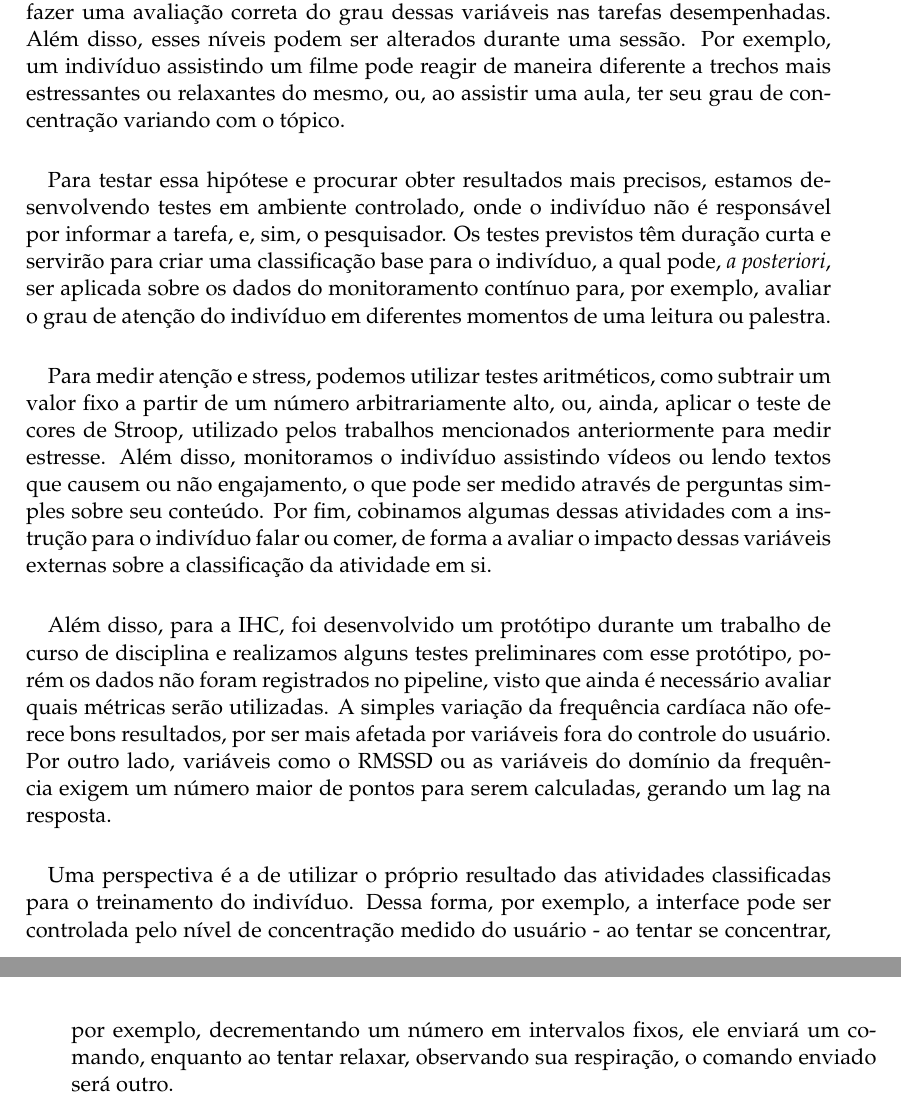
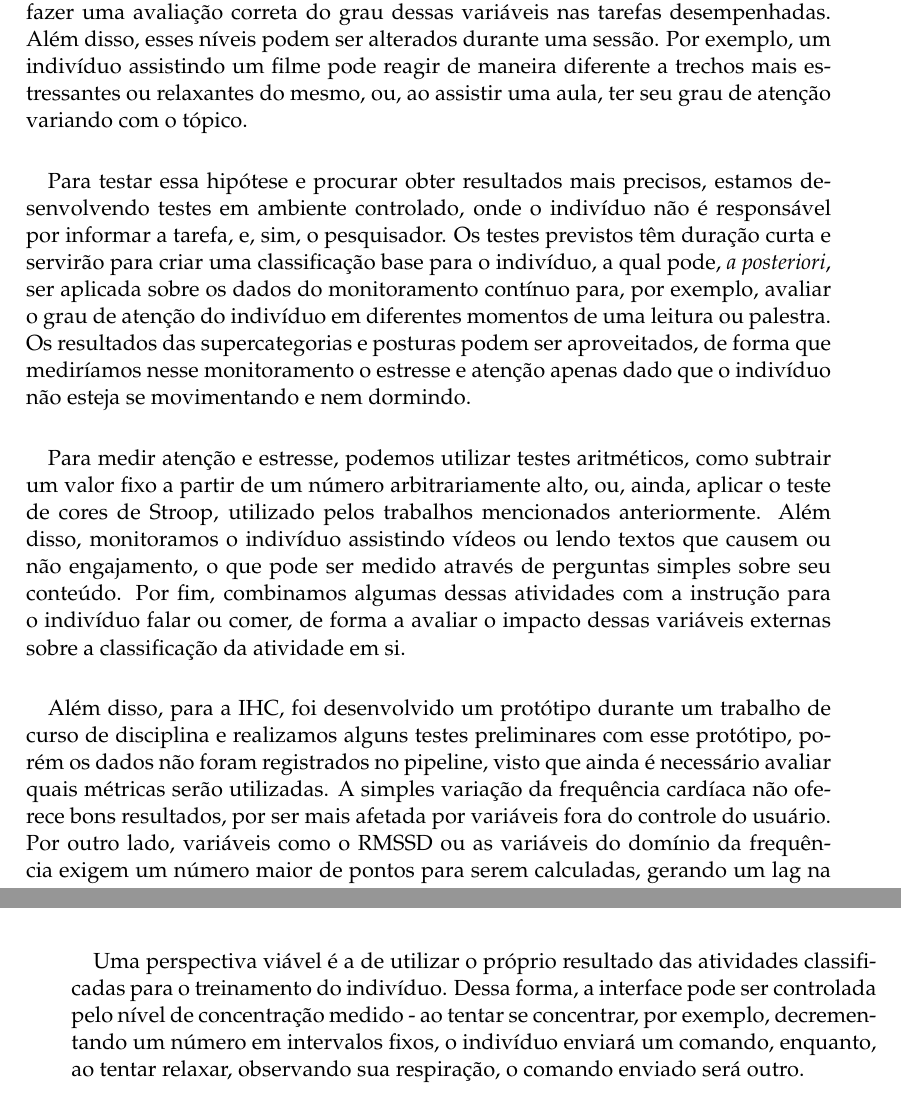
Before and after one commit to jucc/quali, a LaTeX thesis (main.tex, which reads Chapters/2_Work.tex): two parts of pages 25 and 26 of 30, joined at a grey line, cut so that both start at the same text. Compiled offline with pdfLaTeX.

Commit message:
sending to examiners! :fearful:

```diff
--- a/Chapters/2_Work.tex
+++ b/Chapters/2_Work.tex
@@ -318,12 +318,12 @@
 
         \paragraph{} Já a classificação de atividades apresentou desempenho satisfatório para classificar se o indivíduo está se movendo, parado ou dormindo. No entanto, para as atividades propostas em maior nível de granularidade, o desempenho foi baixo.
 
-         \paragraph{} Acreditamos que isso se deve ao fato de, em alguns casos, as atividades definidas como focadas ou ativas, como leitura ou trabalho, poderem ser confundidas entre si ou com as atividades de lazer.  Conforme os estudos mencionados na Seção~\ref{intro} indicam, o que é medido através do HRV é o grau de estresse e concentração do indivíduo. Como ele é responsável por reportar sua própria atividade, pode não fazer uma avaliação correta do grau dessas variáveis nas tarefas desempenhadas. Além disso, esses níveis podem ser alterados durante uma sessão. Por exemplo, um indivíduo assistindo um filme pode reagir de maneira diferente a trechos mais estressantes ou relaxantes do mesmo, ou, ao assistir uma aula, ter seu grau de concentração variando com o tópico.
+         \paragraph{} Acreditamos que isso se deve ao fato de, em alguns casos, as atividades definidas como focadas ou ativas, como leitura ou trabalho, poderem ser confundidas entre si ou com as atividades de lazer.  Conforme os estudos mencionados na Seção~\ref{intro} indicam, o que é medido através do HRV é o grau de estresse e concentração do indivíduo. Como ele é responsável por reportar sua própria atividade, pode não fazer uma avaliação correta do grau dessas variáveis nas tarefas desempenhadas. Além disso, esses níveis podem ser alterados durante uma sessão. Por exemplo, um indivíduo assistindo um filme pode reagir de maneira diferente a trechos mais estressantes ou relaxantes do mesmo, ou, ao assistir uma aula, ter seu grau de atenção variando com o tópico.
 
-        \paragraph{} Para testar essa hipótese e procurar obter resultados mais precisos, estamos desenvolvendo testes em ambiente controlado, onde o indivíduo não é responsável por informar a tarefa, e, sim, o pesquisador. Os testes previstos têm duração curta e servirão para criar uma classificação base para o indivíduo, a qual pode, \textit{a posteriori}, ser aplicada sobre os dados do monitoramento contínuo para, por exemplo, avaliar o grau de atenção do indivíduo em diferentes momentos de uma leitura ou palestra.
+        \paragraph{} Para testar essa hipótese e procurar obter resultados mais precisos, estamos desenvolvendo testes em ambiente controlado, onde o indivíduo não é responsável por informar a tarefa, e, sim, o pesquisador. Os testes previstos têm duração curta e servirão para criar uma classificação base para o indivíduo, a qual pode, \textit{a posteriori}, ser aplicada sobre os dados do monitoramento contínuo para, por exemplo, avaliar o grau de atenção do indivíduo em diferentes momentos de uma leitura ou palestra. Os resultados das supercategorias e posturas podem ser aproveitados, de forma que mediríamos nesse monitoramento o estresse e atenção apenas dado que o indivíduo não esteja se movimentando e nem dormindo.
 
-        \paragraph{} Para medir atenção e stress, podemos utilizar testes aritméticos, como subtrair um valor fixo a partir de um número arbitrariamente alto, ou, ainda, aplicar o teste de cores de Stroop, utilizado pelos trabalhos mencionados anteriormente para medir estresse. Além disso, monitoramos o indivíduo assistindo vídeos ou lendo textos que causem ou não engajamento, o que pode ser medido através de perguntas simples sobre seu conteúdo. Por fim, cobinamos algumas dessas atividades com a instrução para o indivíduo falar ou comer, de forma a avaliar o impacto dessas variáveis externas sobre a classificação da atividade em si.
+        \paragraph{} Para medir atenção e estresse, podemos utilizar testes aritméticos, como subtrair um valor fixo a partir de um número arbitrariamente alto, ou, ainda, aplicar o teste de cores de Stroop, utilizado pelos trabalhos mencionados anteriormente. Além disso, monitoramos o indivíduo assistindo vídeos ou lendo textos que causem ou não engajamento, o que pode ser medido através de perguntas simples sobre seu conteúdo. Por fim, combinamos algumas dessas atividades com a instrução para o indivíduo falar ou comer, de forma a avaliar o impacto dessas variáveis externas sobre a classificação da atividade em si.
 
         \paragraph{} Além disso, para a IHC, foi desenvolvido um protótipo durante um trabalho de curso de disciplina e realizamos alguns testes preliminares com esse protótipo, porém os dados não foram registrados no pipeline, visto que ainda é necessário avaliar quais métricas serão utilizadas. A simples variação da frequência cardíaca não oferece bons resultados, por ser mais afetada por variáveis fora do controle do usuário. Por outro lado, variáveis como o RMSSD ou as variáveis do domínio da frequência exigem um número maior de pontos para serem calculadas, gerando um lag na resposta.
 
-        \paragraph{} Uma perspectiva é a de utilizar o próprio resultado das atividades classificadas para o treinamento do indivíduo. Dessa forma, por exemplo, a interface pode ser controlada pelo nível de concentração medido do usuário - ao tentar se concentrar, por exemplo, decrementando um número em intervalos fixos, ele enviará um comando, enquanto ao tentar relaxar, observando sua respiração, o comando enviado será outro.
+        \paragraph{} Uma perspectiva viável é a de utilizar o próprio resultado das atividades classificadas para o treinamento do indivíduo. Dessa forma, a interface pode ser controlada pelo nível de concentração medido - ao tentar se concentrar, por exemplo, decrementando um número em intervalos fixos, o indivíduo enviará um comando, enquanto, ao tentar relaxar, observando sua respiração, o comando enviado será outro.
```
Also changed, not shown: Appendices/AppendixA.tex (+1 -1 lines).
